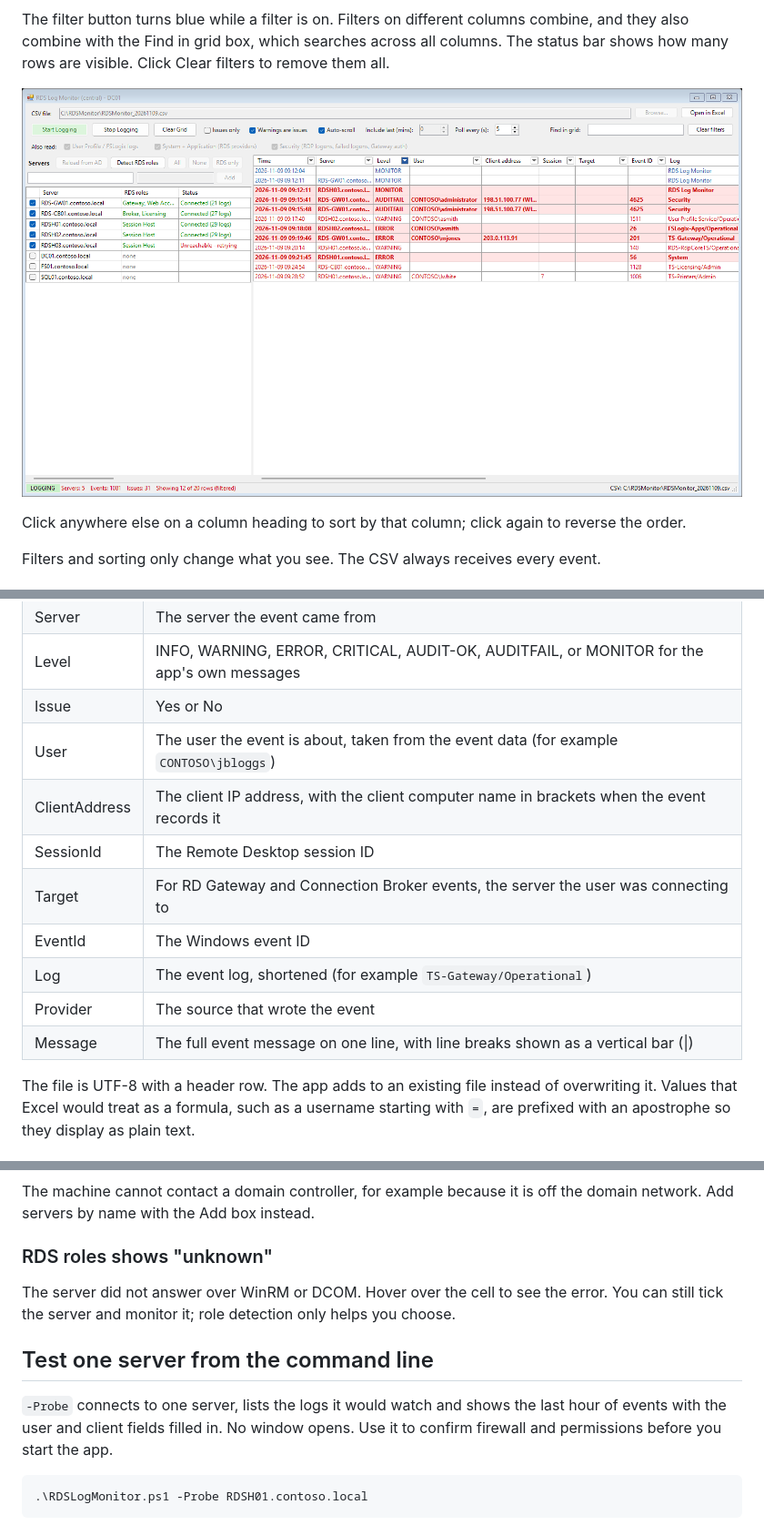
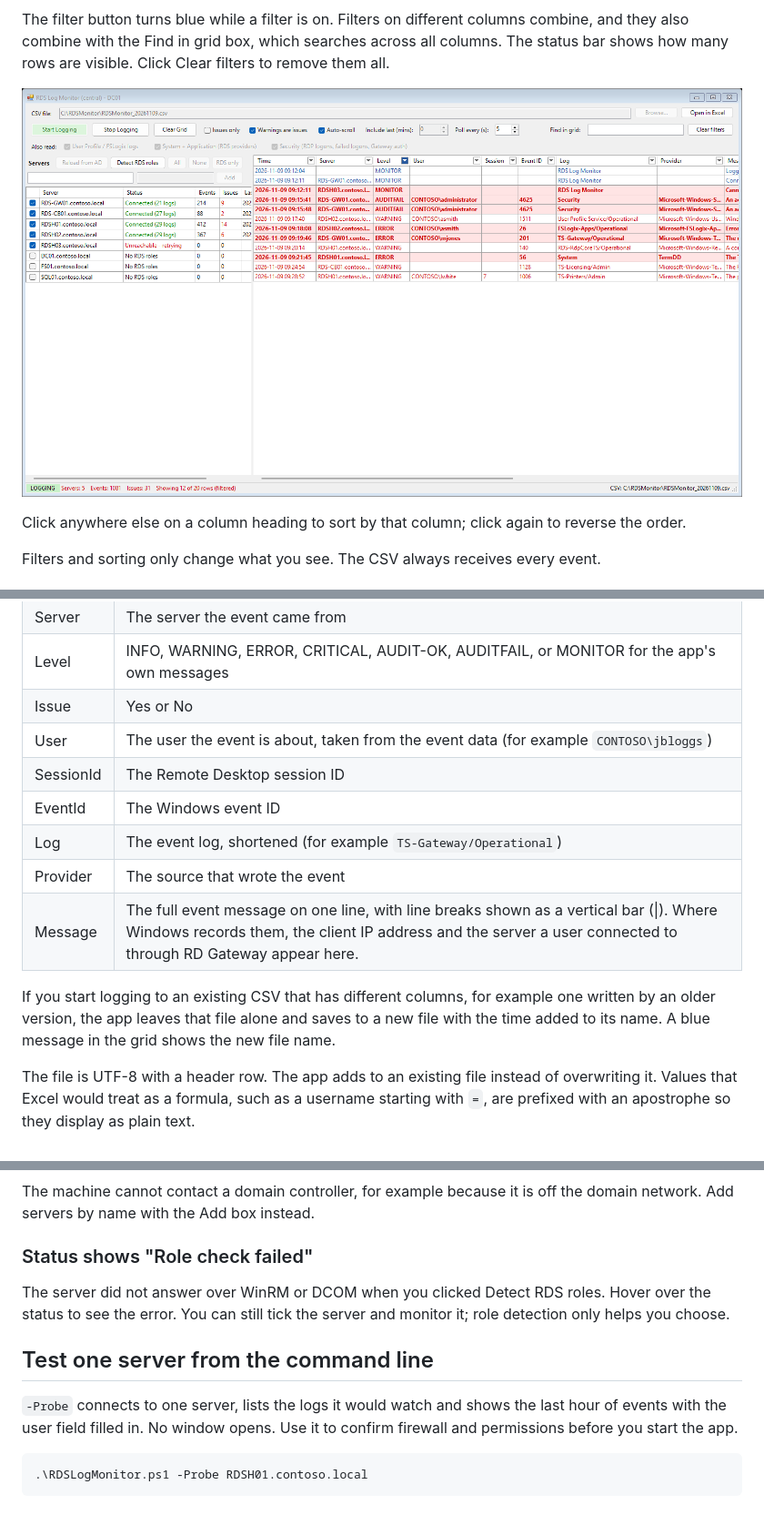
Before and after one commit to elliottmarter/RDS-Log-Monitor, a Markdown page: README.md, 3 parts joined by grey strips. Shown at 91% size. Rendered like a GitHub page; pictures changed too: docs/images/filtered-issues.png.

Commit message:
Simplify server and event columns
Servers panel: hide RDS roles, OS, AD last logon and OU columns. Role
detection results now show in the Status column; the hidden data still
drives RDS only, the filter box and saved settings.

Events: remove the Client address and Target columns from the grid,
CSV, search and details window. They were blank for most events; the
details remain in the message text.

If an existing CSV has different columns, write to a new timestamped
file instead of mixing formats. README and screenshots updated.

Co-Authored-By: Claude Opus 5.5 <noreply@anthropic.com>

````diff
--- a/README.md
+++ b/README.md
@@ -137,13 +137,13 @@ Client-side Remote Desktop logs are skipped. So are Analytic and Debug logs, whi
 | Level | INFO, WARNING, ERROR, CRITICAL, AUDIT-OK, AUDITFAIL, or MONITOR for the app's own messages |
 | Issue | Yes or No |
 | User | The user the event is about, taken from the event data (for example `CONTOSO\jbloggs`) |
-| ClientAddress | The client IP address, with the client computer name in brackets when the event records it |
 | SessionId | The Remote Desktop session ID |
-| Target | For RD Gateway and Connection Broker events, the server the user was connecting to |
 | EventId | The Windows event ID |
 | Log | The event log, shortened (for example `TS-Gateway/Operational`) |
 | Provider | The source that wrote the event |
-| Message | The full event message on one line, with line breaks shown as a vertical bar (\|) |
+| Message | The full event message on one line, with line breaks shown as a vertical bar (\|). Where Windows records them, the client IP address and the server a user connected to through RD Gateway appear here. |
+
+If you start logging to an existing CSV that has different columns, for example one written by an older version, the app leaves that file alone and saves to a new file with the time added to its name. A blue message in the grid shows the new file name.
 
 The file is UTF-8 with a header row. The app adds to an existing file instead of overwriting it. Values that Excel would treat as a formula, such as a username starting with `=`, are prefixed with an apostrophe so they display as plain text.
 
@@ -184,13 +184,13 @@ The account running the app is not an administrator on that server and is not in
 
 The machine cannot contact a domain controller, for example because it is off the domain network. Add servers by name with the Add box instead.
 
-### RDS roles shows "unknown"
+### Status shows "Role check failed"
 
-The server did not answer over WinRM or DCOM. Hover over the cell to see the error. You can still tick the server and monitor it; role detection only helps you choose.
+The server did not answer over WinRM or DCOM when you clicked Detect RDS roles. Hover over the status to see the error. You can still tick the server and monitor it; role detection only helps you choose.
 
 ## Test one server from the command line
 
-`-Probe` connects to one server, lists the logs it would watch and shows the last hour of events with the user and client fields filled in. No window opens. Use it to confirm firewall and permissions before you start the app.
+`-Probe` connects to one server, lists the logs it would watch and shows the last hour of events with the user field filled in. No window opens. Use it to confirm firewall and permissions before you start the app.
 
 ```powershell
 .\RDSLogMonitor.ps1 -Probe RDSH01.contoso.local
````
Also changed, not shown: other parts of README.md (+3 -3 lines), docs/images/event-details.png, docs/images/main-window.png, 1 other file.
